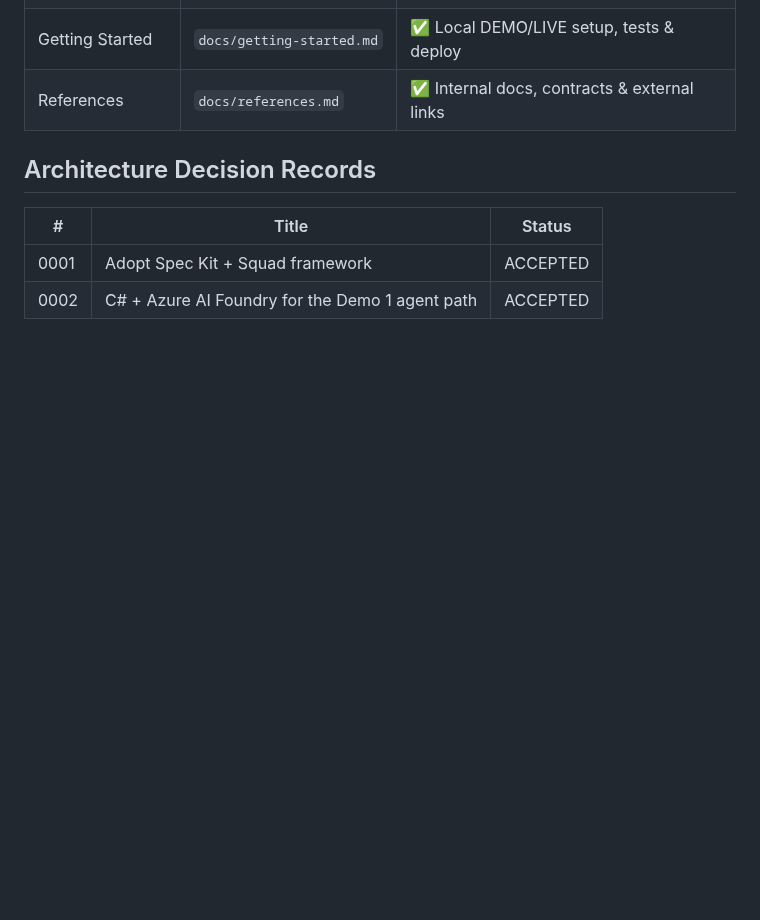
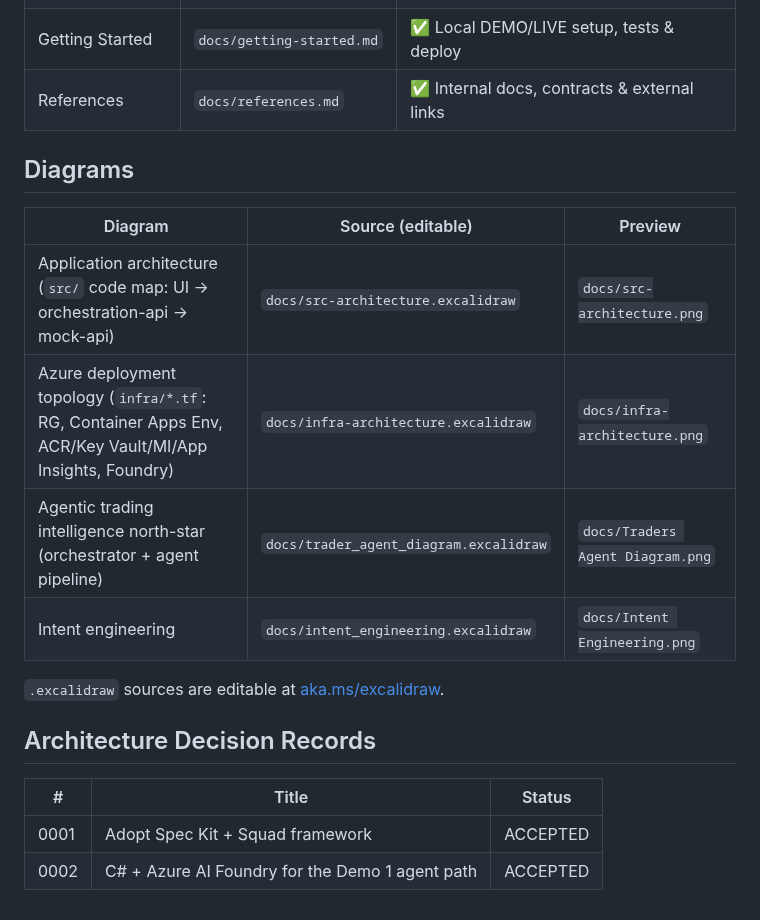
Before and after one commit to briandenicola/agentic-trading-desk-demo, a Markdown page: docs/README.md, the part around the change. GitHub-like rendering; blank space fills up the shorter version.

```diff
--- a/docs/README.md
+++ b/docs/README.md
@@ -13,6 +13,17 @@
 | Getting Started | `docs/getting-started.md` | ✅ Local DEMO/LIVE setup, tests & deploy |
 | References | `docs/references.md` | ✅ Internal docs, contracts & external links |
 
+## Diagrams
+
+| Diagram | Source (editable) | Preview |
+|---------|-------------------|---------|
+| Application architecture (`src/` code map: UI → orchestration-api → mock-api) | `docs/src-architecture.excalidraw` | `docs/src-architecture.png` |
+| Azure deployment topology (`infra/*.tf`: RG, Container Apps Env, ACR/Key Vault/MI/App Insights, Foundry) | `docs/infra-architecture.excalidraw` | `docs/infra-architecture.png` |
+| Agentic trading intelligence north-star (orchestrator + agent pipeline) | `docs/trader_agent_diagram.excalidraw` | `docs/Traders Agent Diagram.png` |
+| Intent engineering | `docs/intent_engineering.excalidraw` | `docs/Intent Engineering.png` |
+
+`.excalidraw` sources are editable at [aka.ms/excalidraw](https://aka.ms/excalidraw).
+
 ## Architecture Decision Records
 
 | # | Title | Status |
```
Also changed, not shown: README.md (+9 -0 lines), docs/architecture.md (+18 -1 lines), docs/infra-architecture.png (added), docs/src-architecture.png (added), 2 other files.
